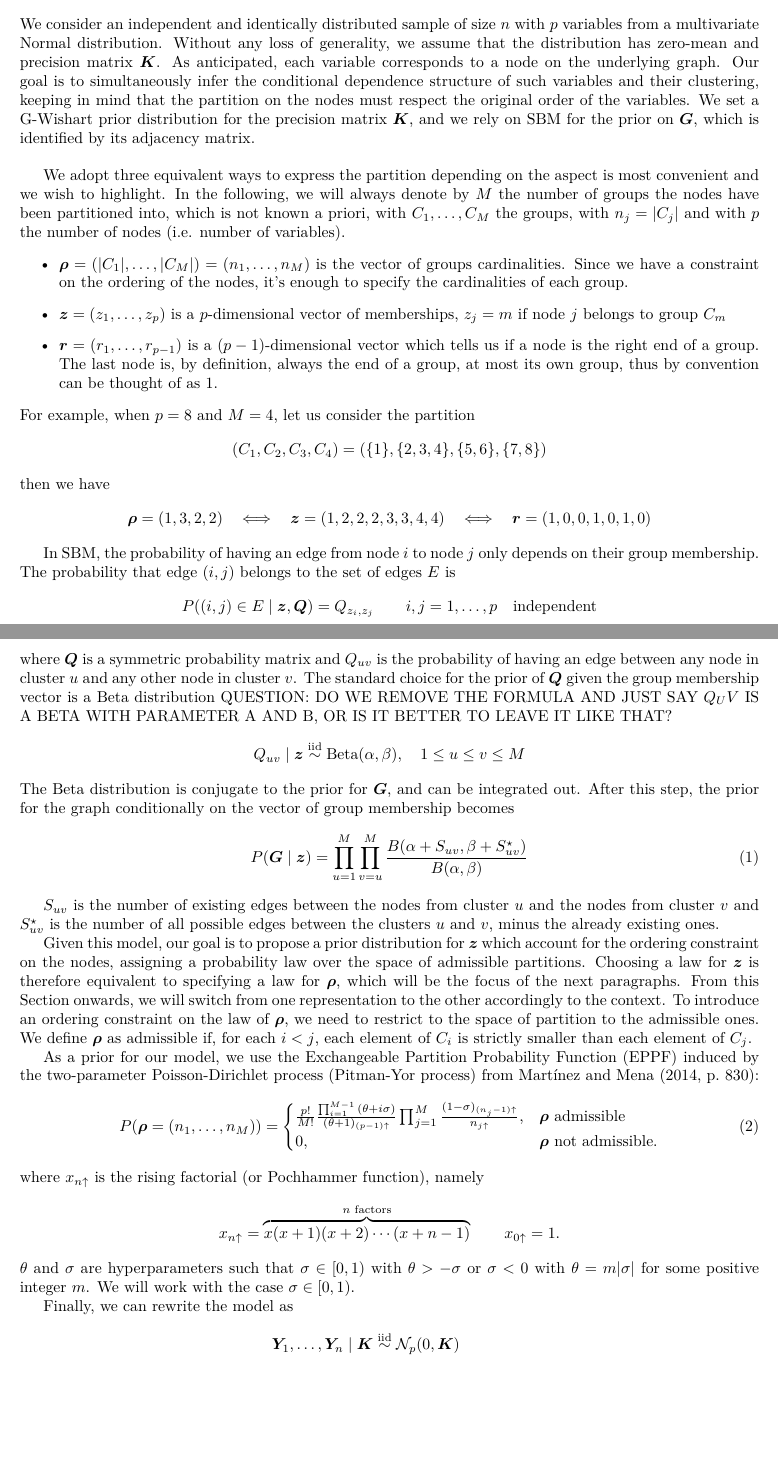
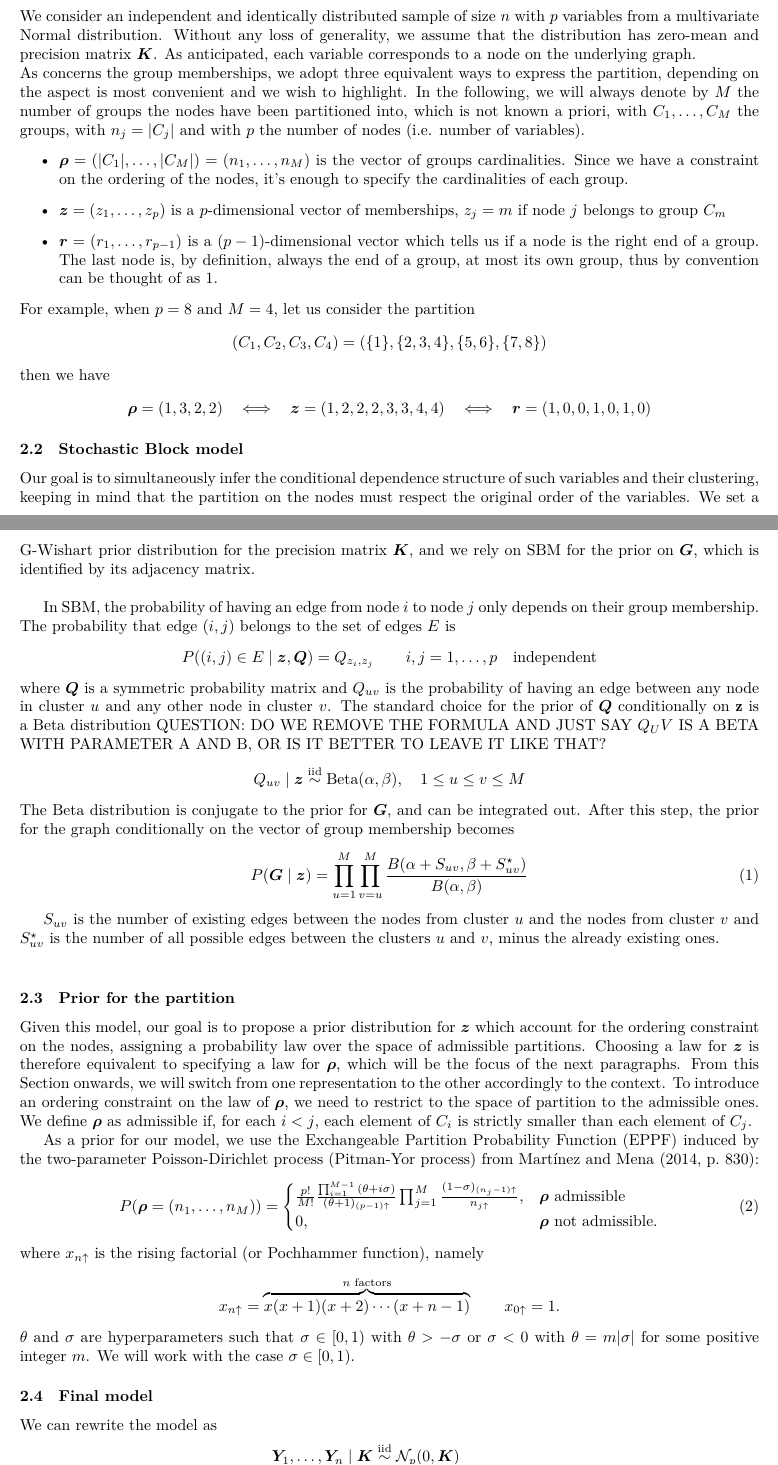
Before and after one commit to teobucci/bayesian-statistics-project, a LaTeX paper (report/main.tex, which reads report/content.tex): two parts of pages 3 and 4 of 10, joined at a grey line, cut so that both start at the same text, the shorter picture padded with empty space. Compiled offline with XeLaTeX.

Commit message:
add subsections to the model section

```diff
--- a/report/content.tex
+++ b/report/content.tex
@@ -26,10 +26,11 @@ In the next two sections, we introduce the proposed model and describe the sampl
 %THE MODEL---------------------------------------------------------------
 \section{Proposed Model}
 
-We consider an independent and identically distributed sample of size $n$ with $p$ variables from a multivariate Normal distribution. Without any loss of generality, we assume that the distribution has zero-mean and precision matrix $\bm{K}$. As anticipated, each variable corresponds to a node on the underlying graph. Our goal is to simultaneously infer the conditional dependence structure of such variables and their clustering, keeping in mind that the partition on the nodes must respect the original order of the variables. We set a G-Wishart prior distribution for the precision matrix $\bm{K}$, and we rely on \gls{sbm} for the prior on $\bm{G}$, which is identified by its adjacency matrix.\\
+\subsection{Notation}
 
+We consider an independent and identically distributed sample of size $n$ with $p$ variables from a multivariate Normal distribution. Without any loss of generality, we assume that the distribution has zero-mean and precision matrix $\bm{K}$. As anticipated, each variable corresponds to a node on the underlying graph.\\
 %SBM
-We adopt three equivalent ways to express the partition depending on the aspect is most convenient and we wish to highlight. In the following, we will always denote by $M$ the number of groups the nodes have been partitioned into, which is not known a priori, with $C_{1}, \dotsc, C_{M}$ the groups, with $n_{j} = |C_{j}|$ and with $p$ the number of nodes (i.e. number of variables).
+As concerns the group memberships, we adopt three equivalent ways to express the partition, depending on the aspect is most convenient and we wish to highlight. In the following, we will always denote by $M$ the number of groups the nodes have been partitioned into, which is not known a priori, with $C_{1}, \dotsc, C_{M}$ the groups, with $n_{j} = |C_{j}|$ and with $p$ the number of nodes (i.e. number of variables).
 \begin{itemize}
 \item $\bm{\rho} =( |C_{1}| ,\dotsc ,|C_{M}|) =( n_{1} ,\dotsc ,n_{M})$ is the vector of groups cardinalities. Since we have a constraint on the ordering of the nodes, it's enough to specify the cardinalities of each group.
 \item $\bm{z} =( z_{1} ,\dotsc ,z_{p})$ is a $p$-dimensional vector of memberships, $z_{j} =m$ if node $j$ belongs to group $C_{m}$
@@ -44,12 +45,14 @@ then we have
 \bm{\rho} =( 1,3,2,2) \ \ \iff \ \ \bm{z} =( 1,2,2,2,3,3,4,4) \ \ \iff \ \ \bm{r} =( 1,0,0,1,0,1,0)
 \end{equation*}
 
+\subsection{Stochastic Block model}
+Our goal is to simultaneously infer the conditional dependence structure of such variables and their clustering, keeping in mind that the partition on the nodes must respect the original order of the variables. We set a G-Wishart prior distribution for the precision matrix $\bm{K}$, and we rely on \gls{sbm} for the prior on $\bm{G}$, which is identified by its adjacency matrix.\\
 
 In \gls{sbm}, the probability of having an edge from node $i$ to node $j$ only depends on their group membership. The probability that edge $(i,j)$ belongs to the set of edges $E$ is
 \begin{align*}
 P((i,j)\in E\mid\bm{z},\bm{Q})=Q_{z_i,z_j} \qquad i,j=1,\ldots,p \quad \text{independent}
 \end{align*}
-where $\bm{Q}$ is a symmetric probability matrix and $Q_{uv}$ is the probability of having an edge between any node in cluster $u$ and any other node in cluster $v$. The standard choice for the prior of $\bm{Q}$ given the group membership vector is a Beta distribution QUESTION: DO WE REMOVE THE FORMULA AND JUST SAY $Q_UV$ IS A BETA WITH PARAMETER A AND B, OR IS IT BETTER TO LEAVE IT LIKE THAT?
+where $\bm{Q}$ is a symmetric probability matrix and $Q_{uv}$ is the probability of having an edge between any node in cluster $u$ and any other node in cluster $v$. The standard choice for the prior of $\bm{Q}$ conditionally on $\mathbf{z}$ is a Beta distribution QUESTION: DO WE REMOVE THE FORMULA AND JUST SAY $Q_UV$ IS A BETA WITH PARAMETER A AND B, OR IS IT BETTER TO LEAVE IT LIKE THAT?
 \begin{align*}
     Q_{uv} \mid \bm{z} & \overset{\mathrm{iid}}{\sim} \operatorname{Beta}(\alpha,\beta),\quad 1\leq u \leq v \leq M
 \end{align*}
@@ -62,8 +65,10 @@ The Beta distribution is conjugate to the prior for $\bm{G}$, and can be integra
     \label{eq:graphlikelihood}
 \end{equation}
 
-$S_{uv}$ is the number of existing edges between the nodes from cluster $u$ and the nodes from cluster $v$ and $S^{\star}_{uv}$ is the number of all possible edges between the clusters $u$ and $v$, minus the already existing ones.
+$S_{uv}$ is the number of existing edges between the nodes from cluster $u$ and the nodes from cluster $v$ and $S^{\star}_{uv}$ is the number of all possible edges between the clusters $u$ and $v$, minus the already existing ones.\\
 
+
+\subsection{Prior for the partition}
 %Sezione changepoint prior
 Given this model, our goal is to propose a prior distribution for $\bm{z}$ which account for the ordering constraint on the nodes, assigning a probability law over the space of admissible partitions.
 Choosing a law for $\bm{z}$ is therefore equivalent to specifying a law for $\bm{\rho}$, which will be the focus of the next paragraphs. From this Section onwards, we will switch from one representation to the other accordingly to the context. To introduce an ordering constraint on the law of $\bm{\rho}$, we need to restrict to the space of partition to the admissible ones.
@@ -85,7 +90,9 @@ x_{n\uparrow} = \overbrace{x(x+1)(x+2)\cdots(x+n-1)}^{n\text{ factors}} \qquad x
 \end{equation*}
 $\theta$ and $\sigma$ are hyperparameters such that $\sigma\in[0,1)$ with $\theta>-\sigma$ or $\sigma<0$ with $\theta=m|\sigma|$ for some positive integer $m$. We will work with the case $\sigma\in[0,1)$.
 
-Finally, we can rewrite the model as
+
+\subsection{Final model}
+We can rewrite the model as
  \begin{align*}
     \bm{Y}_1,\ldots,\bm{Y}_n \mid \bm{K} & \overset{\mathrm{iid}}{\sim} \mathcal{N}_p(0,\bm{K}) \\
     \bm{K} \mid \bm{G} & \sim \operatorname{G-Wishart}(b,D) \\
```
